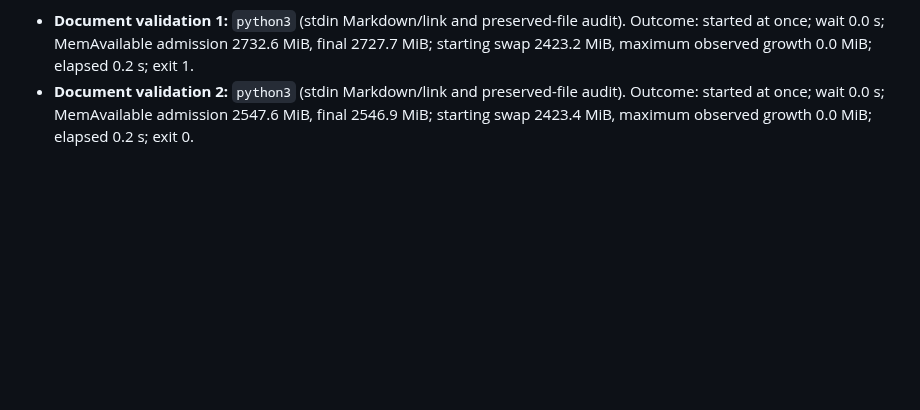
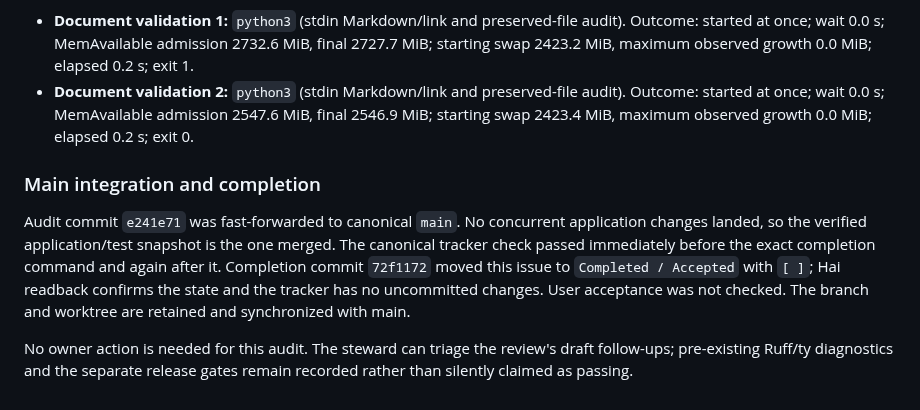
Before and after one commit to akaihola/dallape, a Markdown page: docs/tasks/15-check-dallape-s-documents-docstrings-and-comments-against-current-main.md, the part around the change. Drawn GitHub-style; blank space fills up the shorter version.

Commit message:
docs(tasks): record HAI-15 integration and verification

```diff
--- a/docs/tasks/15-check-dallape-s-documents-docstrings-and-comments-against-current-main.md
+++ b/docs/tasks/15-check-dallape-s-documents-docstrings-and-comments-against-current-main.md
@@ -94,6 +94,20 @@ was clarified and the check rerun successfully.
 - **Document validation 1:** `python3` (stdin Markdown/link and preserved-file audit). Outcome: started at once; wait 0.0 s; MemAvailable admission 2732.6 MiB, final 2727.7 MiB; starting swap 2423.2 MiB, maximum observed growth 0.0 MiB; elapsed 0.2 s; exit 1.
 - **Document validation 2:** `python3` (stdin Markdown/link and preserved-file audit). Outcome: started at once; wait 0.0 s; MemAvailable admission 2547.6 MiB, final 2546.9 MiB; starting swap 2423.4 MiB, maximum observed growth 0.0 MiB; elapsed 0.2 s; exit 0.
 
+### Main integration and completion
+
+Audit commit `e241e71` was fast-forwarded to canonical `main`. No concurrent
+application changes landed, so the verified application/test snapshot is the
+one merged. The canonical tracker check passed immediately before the exact
+completion command and again after it. Completion commit `72f1172` moved this
+issue to `Completed / Accepted` with `[ ]`; Hai readback confirms the state and
+the tracker has no uncommitted changes. User acceptance was not checked.
+The branch and worktree are retained and synchronized with main.
+
+No owner action is needed for this audit. The steward can triage the review's
+draft follow-ups; pre-existing Ruff/ty diagnostics and the separate release
+gates remain recorded rather than silently claimed as passing.
+
 [documentation review]: ../reviews/2026-10-22-docs-review.md
 [audio contract]: ../audio-contract.md
 [development guide]: ../development.md
```
